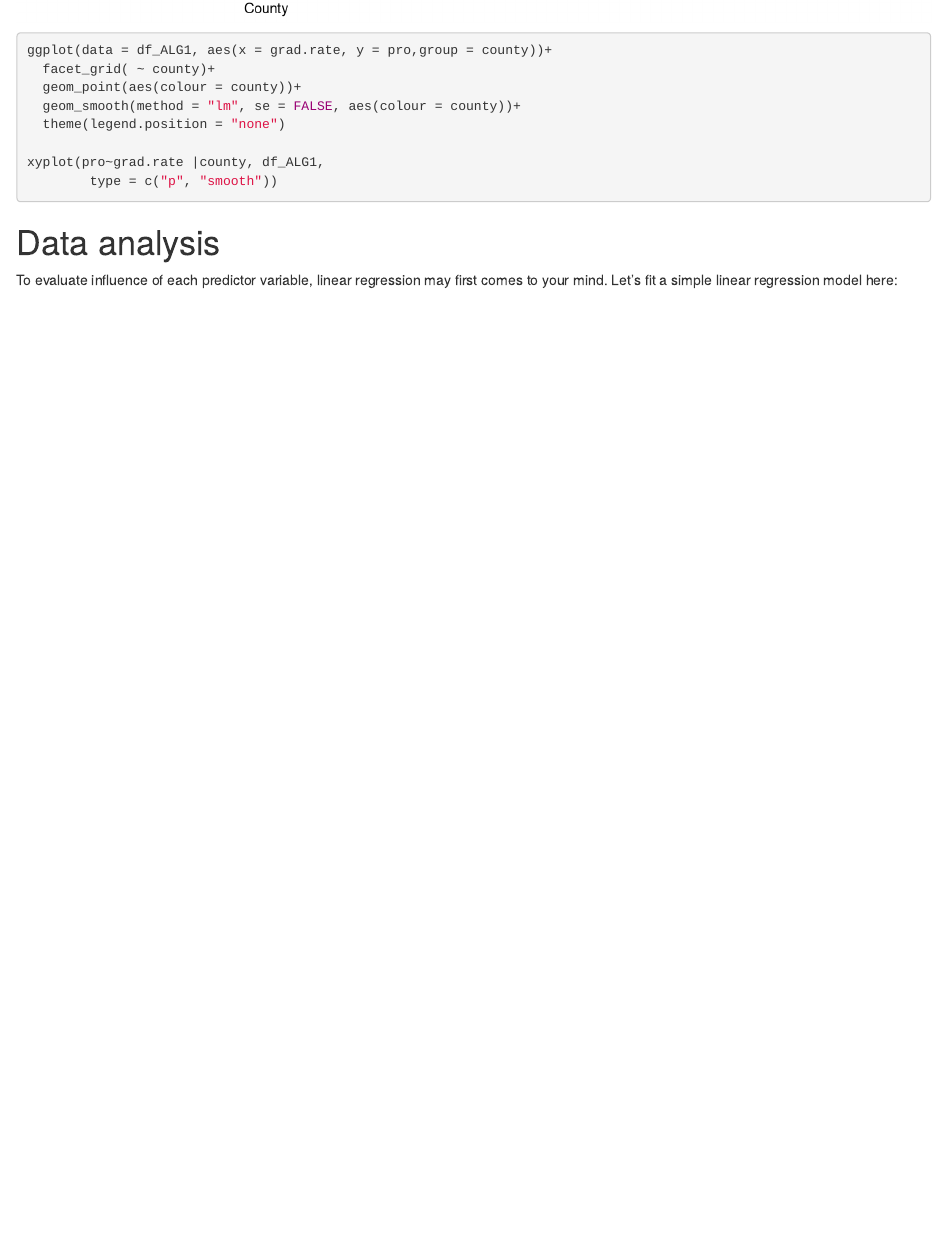
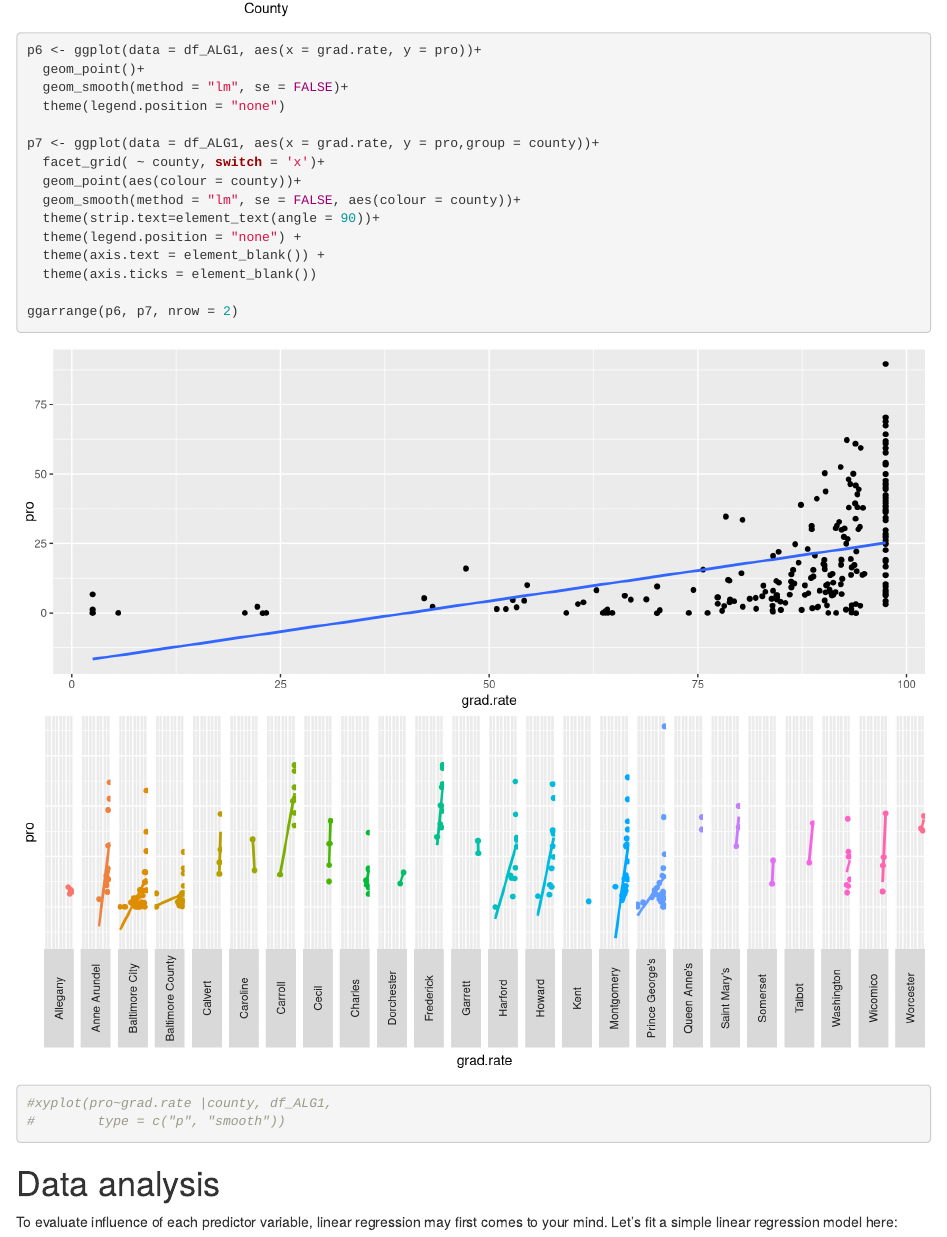
Before and after one commit to opencasestudies/ocs-md-edu, an R Markdown document (ocs-md-edu.Rmd): the page in a window 1100 px wide, from 8640 px down. Rendered offline with R 4.5, knitr and Pandoc, with nearby package versions.

Commit message:
Sheena update Aug 14th

````diff
--- a/ocs-md-edu.Rmd
+++ b/ocs-md-edu.Rmd
@@ -629,2 +627,0 @@ ggarrange(p3, p4, p5, nrow = 2, ncol = 2)
-ggplot(data = df_ALG1, aes(x = grad.rate, y = pro,group = county))+
-  facet_grid( ~ county)+
@@ -631,9 +629,21 @@ ggplot(data = df_ALG1, aes(x = grad.rate, y = pro,group = county))+
+p6 <- ggplot(data = df_ALG1, aes(x = grad.rate, y = pro))+
+  geom_point()+
+  geom_smooth(method = "lm", se = FALSE)+
+  theme(legend.position = "none")
+
+p7 <- ggplot(data = df_ALG1, aes(x = grad.rate, y = pro,group = county))+
+  facet_grid( ~ county, switch = 'x')+
   geom_point(aes(colour = county))+
   geom_smooth(method = "lm", se = FALSE, aes(colour = county))+
-  theme(legend.position = "none")
+  theme(strip.text=element_text(angle = 90))+
+  theme(legend.position = "none") +
+  theme(axis.text = element_blank()) +
+  theme(axis.ticks = element_blank())
 
-xyplot(pro~grad.rate |county, df_ALG1,
-        type = c("p", "smooth"))
+ggarrange(p6, p7, nrow = 2)
+
+#xyplot(pro~grad.rate |county, df_ALG1,
+#        type = c("p", "smooth"))
 ```
 
 
````
Also changed, not shown: ocs-md-edu.Rmd (2 more changed lines).
